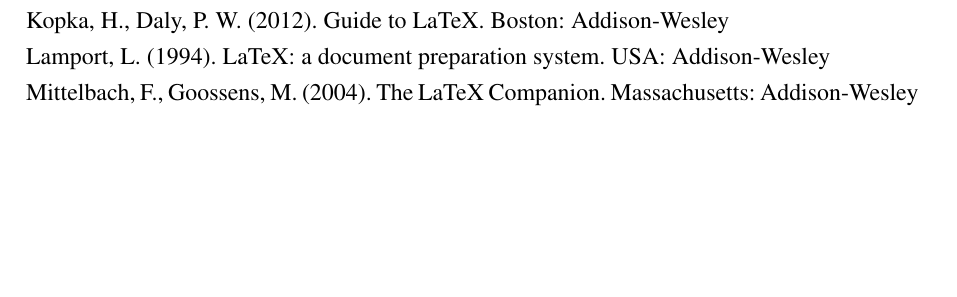
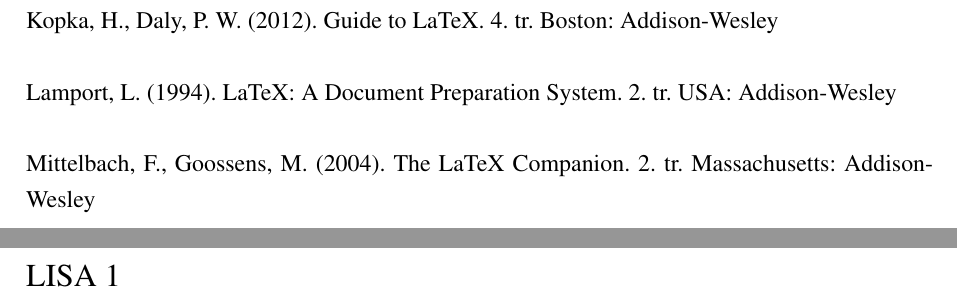
Before and after one commit to karlkask/21kuur, a LaTeX document (uurimistoo.tex): part of page 7 of 7 before the commit and two parts of pages 7 and 8 of 8 after it, the two joined at a grey line, cut so that both start at the same text, the shorter picture padded with empty space. Compiled offline with pdfLaTeX.

Commit message:
Update. Added appendix.

```diff
--- a/uurimistoo.tex
+++ b/uurimistoo.tex
@@ -40,10 +40,16 @@
 \chapter*{KOKKUVÕTE}
 \addcontentsline{toc}{chapter}{KOKKUVÕTE}
 \newpage
-\chapter*{KASUTATUD MATERJAL}
+\chapter*{KASUTATUD MATERJALID}
 \addcontentsline{toc}{chapter}{KASUTATUD MATERJAL}
-Kopka, H., Daly, P. W. (2012). Guide to LaTeX. Boston: Addison-Wesley
-\\Lamport, L. (1994). LaTeX: a document preparation system. USA: Addison-Wesley
-\\Mittelbach, F., Goossens, M. (2004). The LaTeX Companion. Massachusetts: Addison-Wesley
+Kopka, H., Daly, P. W. (2012). Guide to LaTeX. 4. tr. Boston: Addison-Wesley
+\\\\Lamport, L. (1994). LaTeX: A Document Preparation System. 2. tr. USA: Addison-Wesley
+\\\\Mittelbach, F., Goossens, M. (2004). The LaTeX Companion. 2. tr. Massachusetts: Addison-Wesley
+\\
+
+\newpage
+\pagenumbering{gobble}
+\chapter*{Lisa 1}
+\addcontentsline{toc}{chapter}{LISA 1}
 
 \end{document}
```
Also changed, not shown: uurimistoo.tex (12 more changed lines).
